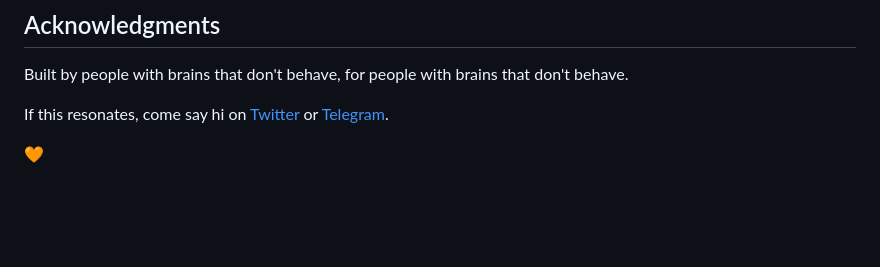
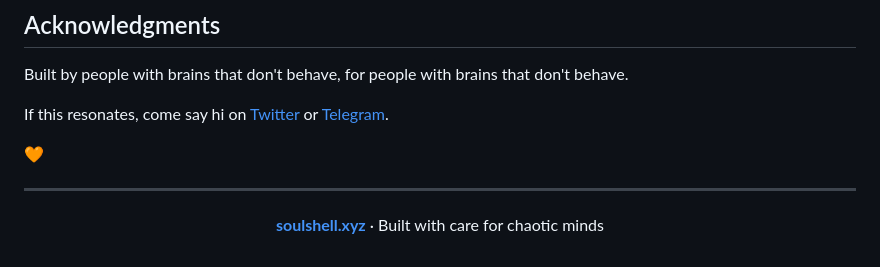
Before and after one commit to soulshellai/soulshell, a Markdown page: readme.md, the part around one of its changes. Rendered like a GitHub page; blank space fills up the shorter version.

```diff
--- a/readme.md
+++ b/readme.md
@@ -160,2 +173,10 @@ If this resonates, come say hi on [Twitter](https://x.com/soulshellai) or [Teleg
 
 🧡
+
+---
+
+<div align="center">
+
+**[soulshell.xyz](https://soulshell.xyz)** · Built with care for chaotic minds
+
+</div>
```
Also changed, not shown: other parts of readme.md (+25 -12 lines).
